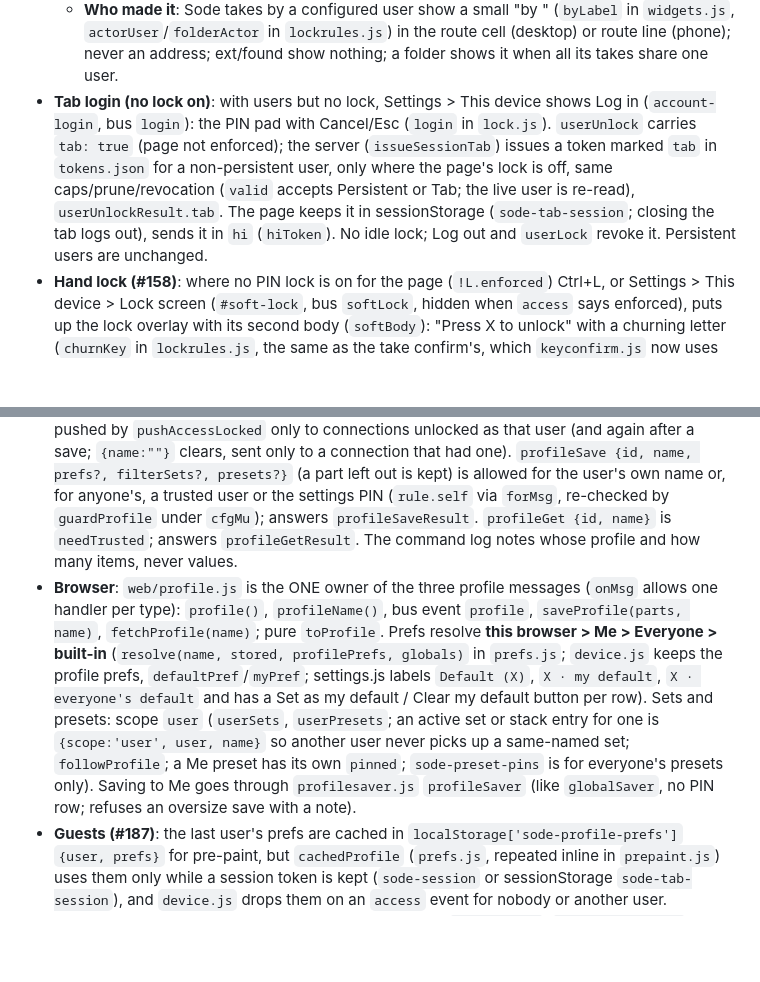
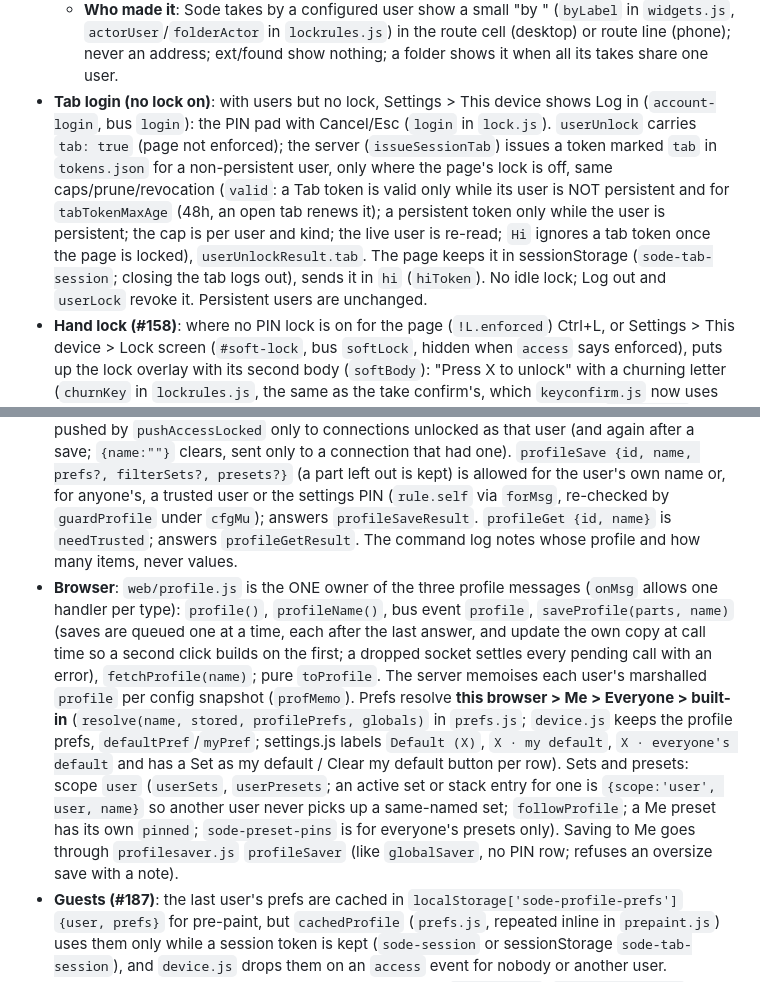
Before and after one commit to sethdotfm/sode, a Markdown page: AGENTS.md, 2 parts joined by grey strips. Rendered like a GitHub page; blank space fills up the shorter version.

Commit message:
AGENTS.md: tab token kinds, queued profile saves
Co-Authored-By: Claude Sonnet 5.5 <noreply@anthropic.com>
Claude-Session: https://claude.ai/code/session_019DiRaYrjr91yqZNucCLLY3

```diff
--- a/AGENTS.md
+++ b/AGENTS.md
@@ -79,7 +79,7 @@ Optional and off by default (no users, no locks = nothing changes). `cfg.Users`
   - **maxPinLen** (`config.MaxPinLen`, `SODE_MAX_PIN_LEN` seeds first start, default 8, 4-12, owned: saved by `users` with `usersReq.maxPinLen`, 0 keeps). `Validate` rejects users whose `len` is above it; an older file without it gets max(8, longest user PIN) in `Normalize`. `CheckUserPinRules(pin, max)`.
   - **userSetPin** `{old, new, id}` -> `userSetPinResult {ok, err, id}`: policy `open`, but the handler requires the connection unlocked as a user; `old` is a try in the user PIN pool; `new` follows the PIN rules and uniqueness; saved with `update` without the settings PIN; this connection stays unlocked (its stored user is replaced), the user's other connections relock (and their tokens die with the old hash).
   - **Who made it**: Sode takes by a configured user show a small "by <name>" (`byLabel` in `widgets.js`, `actorUser`/`folderActor` in `lockrules.js`) in the route cell (desktop) or route line (phone); never an address; ext/found show nothing; a folder shows it when all its takes share one user.
-- **Tab login (no lock on)**: with users but no lock, Settings > This device shows Log in (`account-login`, bus `login`): the PIN pad with Cancel/Esc (`login` in `lock.js`). `userUnlock` carries `tab: true` (page not enforced); the server (`issueSessionTab`) issues a token marked `tab` in `tokens.json` for a non-persistent user, only where the page's lock is off, same caps/prune/revocation (`valid` accepts Persistent or Tab; the live user is re-read), `userUnlockResult.tab`. The page keeps it in sessionStorage (`sode-tab-session`; closing the tab logs out), sends it in `hi` (`hiToken`). No idle lock; Log out and `userLock` revoke it. Persistent users are unchanged.
+- **Tab login (no lock on)**: with users but no lock, Settings > This device shows Log in (`account-login`, bus `login`): the PIN pad with Cancel/Esc (`login` in `lock.js`). `userUnlock` carries `tab: true` (page not enforced); the server (`issueSessionTab`) issues a token marked `tab` in `tokens.json` for a non-persistent user, only where the page's lock is off, same caps/prune/revocation (`valid`: a Tab token is valid only while its user is NOT persistent and for `tabTokenMaxAge` (48h, an open tab renews it); a persistent token only while the user is persistent; the cap is per user and kind; the live user is re-read; `Hi` ignores a tab token once the page is locked), `userUnlockResult.tab`. The page keeps it in sessionStorage (`sode-tab-session`; closing the tab logs out), sends it in `hi` (`hiToken`). No idle lock; Log out and `userLock` revoke it. Persistent users are unchanged.
 - **Hand lock (#158)**: where no PIN lock is on for the page (`!L.enforced`) Ctrl+L, or Settings > This device > Lock screen (`#soft-lock`, bus `softLock`, hidden when `access` says enforced), puts up the lock overlay with its second body (`softBody`): "Press X to unlock" with a churning letter (`churnKey` in `lockrules.js`, the same as the take confirm's, which `keyconfirm.js` now uses too) and an Unlock button for touch screens. It waits out the confirm lockout (`lockout.js`, split from `widgets.js`, which re-exports it) and honours `confirmEnter`. Purely this page's state (`soft` in `lock.js`): no server message, no PIN, a reload clears it. While it is up the capture keydown handler stops every key from reaching the page (`stopImmediatePropagation`; chords like reload and copy are left to the browser, so Ctrl+Z can't undo a take underneath). The idle timer puts it up after `autoLockMinutes` (`softIdleLock`, only where no PIN lock is on). An enforced lock arriving (`lockState`) cancels it. It is a guard against mashing, not security.
 - Not done: idle lock is client-side (a persistent user skips it); a non-persistent user's reconnect asks for the PIN again.
 
@@ -88,7 +88,7 @@ Optional and off by default (no users, no locks = nothing changes). `cfg.Users`
 A **profile** is a user's own saved This device settings, filter sets and presets, kept on the server so they follow that person to any browser. Third scope **Me**, beside Everyone (`global`) and This browser (`local`). Only exists where users do: no users, or nobody logged in = no Me options, wording or buttons anywhere, and a guest gets this browser's and everyone's values.
 - **Config**: `User.Profile` (`config/profile.go`: `Prefs` map of pref name to value string as in `web/prefs.js`, `FilterSets`, `Presets`; `json:"-"` on the user, so it never rides the `hello`). Normalize drops unknown prefs, Validate reuses the preset/filter/name rules, and a whole profile is capped at `MaxProfileBytes` (48 KiB as JSON) so a save fits the 64 KiB socket. `TestPrefTable` compares the Go pref table with `prefs.js`. `SaveUsers` carries a profile over by `Was` (rename keeps it); a removed user's is dropped.
 - **Messages** (`app/profile.go`, policy table): `profile {name, prefs, filterSets, presets}` is pushed by `pushAccessLocked` only to connections unlocked as that user (and again after a save; `{name:""}` clears, sent only to a connection that had one). `profileSave {id, name, prefs?, filterSets?, presets?}` (a part left out is kept) is allowed for the user's own name or, for anyone's, a trusted user or the settings PIN (`rule.self` via `forMsg`, re-checked by `guardProfile` under `cfgMu`); answers `profileSaveResult`. `profileGet {id, name}` is `needTrusted`; answers `profileGetResult`. The command log notes whose profile and how many items, never values.
-- **Browser**: `web/profile.js` is the ONE owner of the three profile messages (`onMsg` allows one handler per type): `profile()`, `profileName()`, bus event `profile`, `saveProfile(parts, name)`, `fetchProfile(name)`; pure `toProfile`. Prefs resolve **this browser > Me > Everyone > built-in** (`resolve(name, stored, profilePrefs, globals)` in `prefs.js`; `device.js` keeps the profile prefs, `defaultPref`/`myPref`; settings.js labels `Default (X)`, `X · my default`, `X · everyone's default` and has a Set as my default / Clear my default button per row). Sets and presets: scope `user` (`userSets`, `userPresets`; an active set or stack entry for one is `{scope:'user', user, name}` so another user never picks up a same-named set; `followProfile`; a Me preset has its own `pinned`; `sode-preset-pins` is for everyone's presets only). Saving to Me goes through `profilesaver.js` `profileSaver` (like `globalSaver`, no PIN row; refuses an oversize save with a note).
+- **Browser**: `web/profile.js` is the ONE owner of the three profile messages (`onMsg` allows one handler per type): `profile()`, `profileName()`, bus event `profile`, `saveProfile(parts, name)` (saves are queued one at a time, each after the last answer, and update the own copy at call time so a second click builds on the first; a dropped socket settles every pending call with an error), `fetchProfile(name)`; pure `toProfile`. The server memoises each user's marshalled `profile` per config snapshot (`profMemo`). Prefs resolve **this browser > Me > Everyone > built-in** (`resolve(name, stored, profilePrefs, globals)` in `prefs.js`; `device.js` keeps the profile prefs, `defaultPref`/`myPref`; settings.js labels `Default (X)`, `X · my default`, `X · everyone's default` and has a Set as my default / Clear my default button per row). Sets and presets: scope `user` (`userSets`, `userPresets`; an active set or stack entry for one is `{scope:'user', user, name}` so another user never picks up a same-named set; `followProfile`; a Me preset has its own `pinned`; `sode-preset-pins` is for everyone's presets only). Saving to Me goes through `profilesaver.js` `profileSaver` (like `globalSaver`, no PIN row; refuses an oversize save with a note).
 - **Guests (#187)**: the last user's prefs are cached in `localStorage['sode-profile-prefs']` `{user, prefs}` for pre-paint, but `cachedProfile` (`prefs.js`, repeated inline in `prepaint.js`) uses them only while a session token is kept (`sode-session` or sessionStorage `sode-tab-session`), and `device.js` drops them on an `access` event for nobody or another user.
 - **Log in without a lock** is the tab login above. **Profiles…** (`profiles.js`, `profilesrules.js`): a button inserted after `#users-manage` by JS (so `profiles.js` must be imported after `users.js`), shown to trusted users and the settings PIN when users exist; lists users, shows one's prefs, filter sets and presets with in-dialog Remove, Export…/Import… emit `openTransfer {scope:'user', user}`. **Wording**: a profile is the user's own but never described as private: admins and trusted users can see and edit every profile (like a comms panel). Per-user restrictions are #184, not built; `profiles.js` marks where they go.
 - **Export, import, share**: one preset or filter set is a link `#share=<base64url JSON>` (a fragment: never sent to the proxy, no 414; the old `?f=` still opens); everything else is a YAML file. `POST /api/yaml` (`app/yamlconv.go`) is a deliberate exception to "everything over the WebSocket": stateless, open, reads no config, 1 MiB cap, converts JSON to YAML or (`?from=yaml`) back and checks the `exportDoc` schema (`sode: 1`, `site`, `user`, `prefs`, `filterSets`, presets with names beside numbers); the browser holds no YAML code. `web/exportfmt.js` is pure (Node-tested): building the doc, matching against live names (`same`, `byName`, `ambiguous` never first-match, `unmatched`, level too high), conflicts, `Name 2` renames, default file name `YYYY-MM-DD-Sode-Export-<Site>-<User>.yaml`, size checks, links. `transfer.js` is the Settings > Export & import modal and `applySharedLink`; `reviewsheet.js` is the one review sheet (Importing > Current, per row Replace / Keep both / Skip, target scope, Apply now for a filter link); it saves through the existing savers, never its own validation.
```
